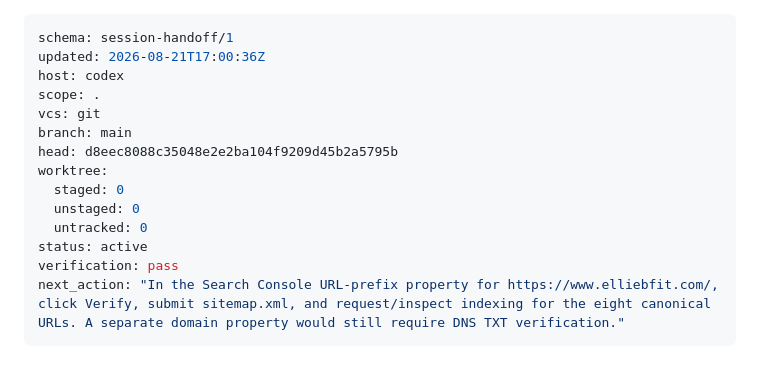
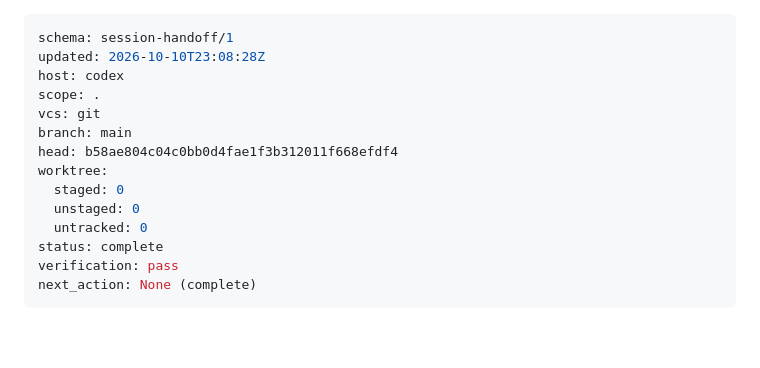
Before and after one commit to zf6fm64s8j-bit/elliebfit-site, a Markdown page: HANDOFF.md, the part around the change. GitHub-like rendering; blank space fills up the shorter version.

Commit message:
HANDOFF: mark complete (Search Console step dropped)
Co-Authored-By: Claude Opus 5.5 <noreply@anthropic.com>

```diff
--- a/HANDOFF.md
+++ b/HANDOFF.md
@@ -1,18 +1,18 @@
 ---
 schema: session-handoff/1
-updated: 2026-08-21T17:00:36Z
+updated: 2026-10-10T23:08:28Z
 host: codex
 scope: .
 vcs: git
 branch: main
-head: d8eec8088c35048e2e2ba104f9209d45b2a5795b
+head: b58ae804c04c0bb0d4fae1f3b312011f668efdf4
 worktree:
   staged: 0
   unstaged: 0
   untracked: 0
-status: active
+status: complete
 verification: pass
-next_action: "In the Search Console URL-prefix property for https://www.elliebfit.com/, click Verify, submit sitemap.xml, and request/inspect indexing for the eight canonical URLs. A separate domain property would still require DNS TXT verification."
+next_action: None (complete)
 ---
 
 # Handoff — Above & Beyond Fitness website (elliebfit.com)
```
